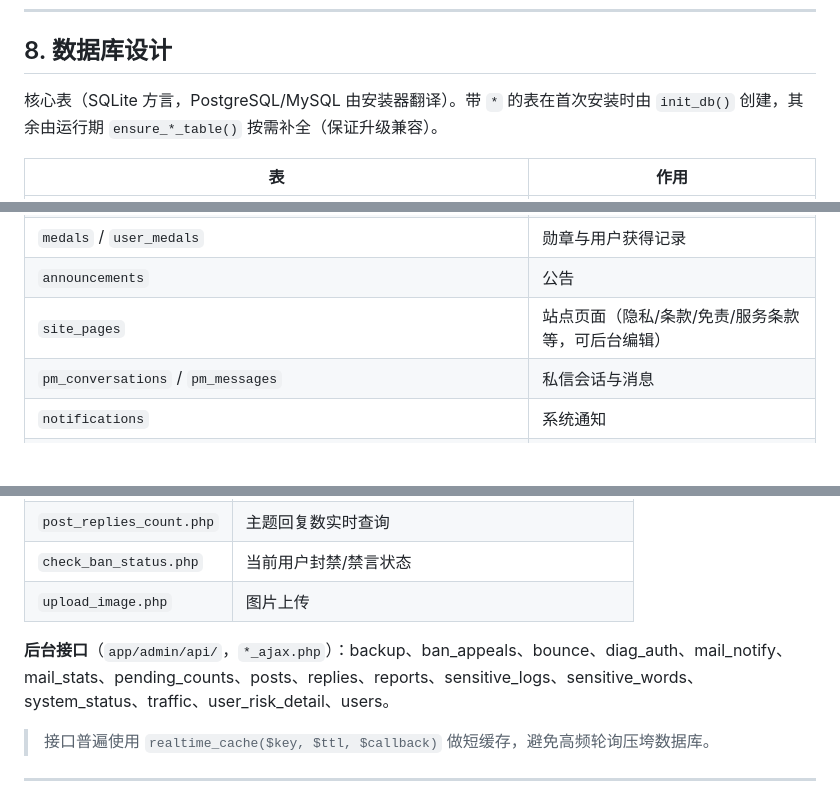
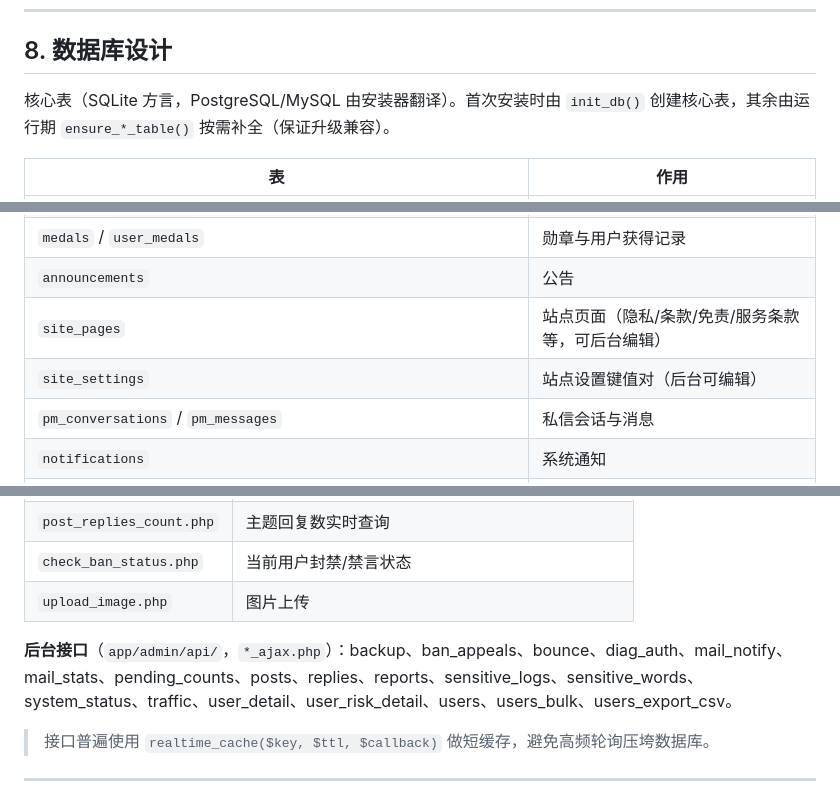
Before and after one commit to 66666kuailetianshi/YunJieForum, a Markdown page: README.md, 3 parts joined by grey strips. Drawn GitHub-style; blank space fills up the shorter version.

```diff
--- a/README.md
+++ b/README.md
@@ -252,7 +252,7 @@ location ~ \.php$ {
 
 ## 8. 数据库设计
 
-核心表（SQLite 方言，PostgreSQL/MySQL 由安装器翻译）。带 `*` 的表在首次安装时由 `init_db()` 创建，其余由运行期 `ensure_*_table()` 按需补全（保证升级兼容）。
+核心表（SQLite 方言，PostgreSQL/MySQL 由安装器翻译）。首次安装时由 `init_db()` 创建核心表，其余由运行期 `ensure_*_table()` 按需补全（保证升级兼容）。
 
 | 表 | 作用 |
 | --- | --- |
@@ -269,6 +269,7 @@ location ~ \.php$ {
 | `medals` / `user_medals` | 勋章与用户获得记录 |
 | `announcements` | 公告 |
 | `site_pages` | 站点页面（隐私/条款/免责/服务条款等，可后台编辑） |
+| `site_settings` | 站点设置键值对（后台可编辑） |
 | `pm_conversations` / `pm_messages` | 私信会话与消息 |
 | `notifications` | 系统通知 |
 | `reports` | 内容举报 |
@@ -323,7 +324,7 @@ location ~ \.php$ {
 | `check_ban_status.php` | 当前用户封禁/禁言状态 |
 | `upload_image.php` | 图片上传 |
 
-**后台接口**（`app/admin/api/`，`*_ajax.php`）：backup、ban_appeals、bounce、diag_auth、mail_notify、mail_stats、pending_counts、posts、replies、reports、sensitive_logs、sensitive_words、system_status、traffic、user_risk_detail、users。
+**后台接口**（`app/admin/api/`，`*_ajax.php`）：backup、ban_appeals、bounce、diag_auth、mail_notify、mail_stats、pending_counts、posts、replies、reports、sensitive_logs、sensitive_words、system_status、traffic、user_detail、user_risk_detail、users、users_bulk、users_export_csv。
 
 > 接口普遍使用 `realtime_cache($key, $ttl, $callback)` 做短缓存，避免高频轮询压垮数据库。
 
```
Also changed, not shown: README.en.md (+3 -2 lines), README.zh-TW.md (+3 -2 lines).
